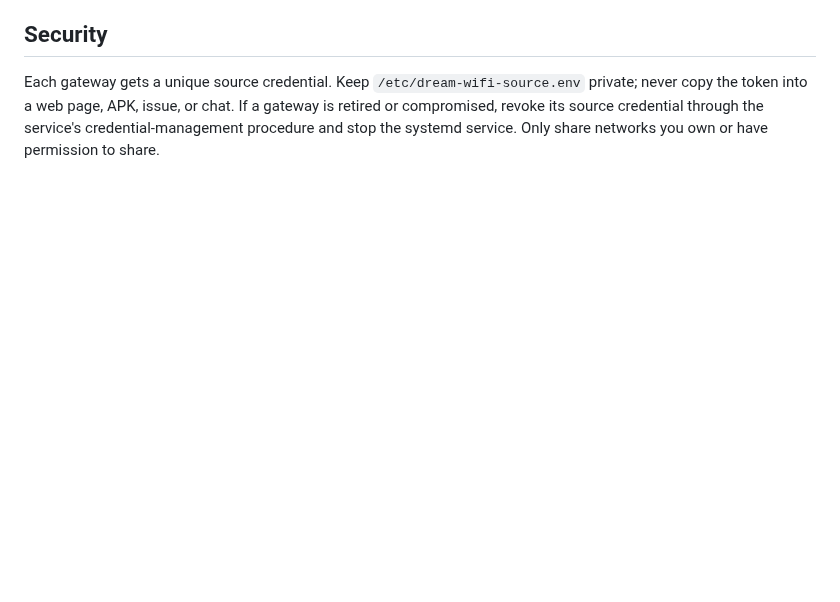
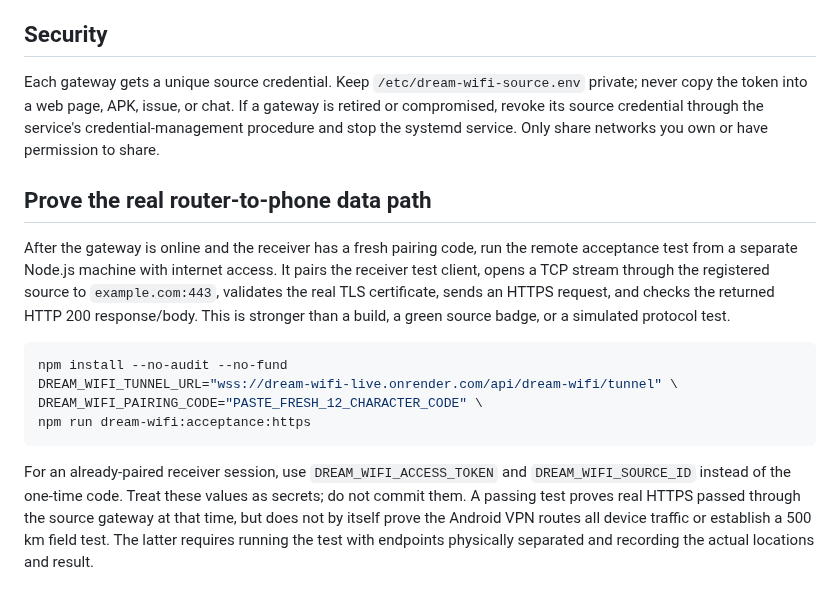
Before and after one commit to mjnr0477/dream-wifi-live, a Markdown page: docs/REMOTE-ROUTER-CONNECTION.md, the part around the change. GitHub-like rendering; blank space fills up the shorter version.

Commit message:
Document real remote-router HTTPS acceptance procedure

````diff
--- a/docs/REMOTE-ROUTER-CONNECTION.md
+++ b/docs/REMOTE-ROUTER-CONNECTION.md
@@ -31,3 +31,16 @@ Dream Wi-Fi can carry a receiver phone's supported TCP/UDP traffic through an **
 ## Security
 
 Each gateway gets a unique source credential. Keep `/etc/dream-wifi-source.env` private; never copy the token into a web page, APK, issue, or chat. If a gateway is retired or compromised, revoke its source credential through the service's credential-management procedure and stop the systemd service. Only share networks you own or have permission to share.
+
+## Prove the real router-to-phone data path
+
+After the gateway is online and the receiver has a fresh pairing code, run the remote acceptance test from a separate Node.js machine with internet access. It pairs the receiver test client, opens a TCP stream through the registered source to `example.com:443`, validates the real TLS certificate, sends an HTTPS request, and checks the returned HTTP 200 response/body. This is stronger than a build, a green source badge, or a simulated protocol test.
+
+```sh
+npm install --no-audit --no-fund
+DREAM_WIFI_TUNNEL_URL="wss://dream-wifi-live.onrender.com/api/dream-wifi/tunnel" \
+DREAM_WIFI_PAIRING_CODE="PASTE_FRESH_12_CHARACTER_CODE" \
+npm run dream-wifi:acceptance:https
+```
+
+For an already-paired receiver session, use `DREAM_WIFI_ACCESS_TOKEN` and `DREAM_WIFI_SOURCE_ID` instead of the one-time code. Treat these values as secrets; do not commit them. A passing test proves real HTTPS passed through the source gateway at that time, but does not by itself prove the Android VPN routes all device traffic or establish a 500 km field test. The latter requires running the test with endpoints physically separated and recording the actual locations and result.
````
